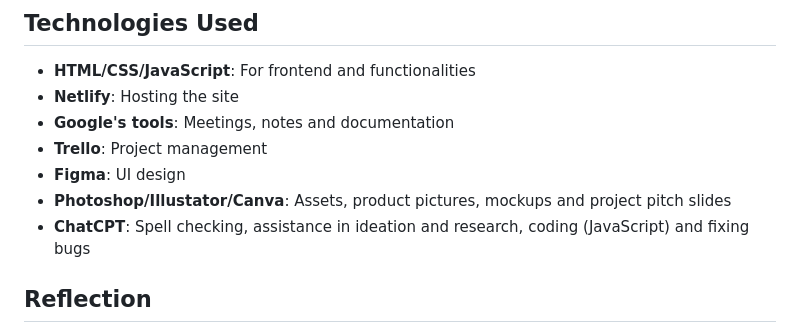
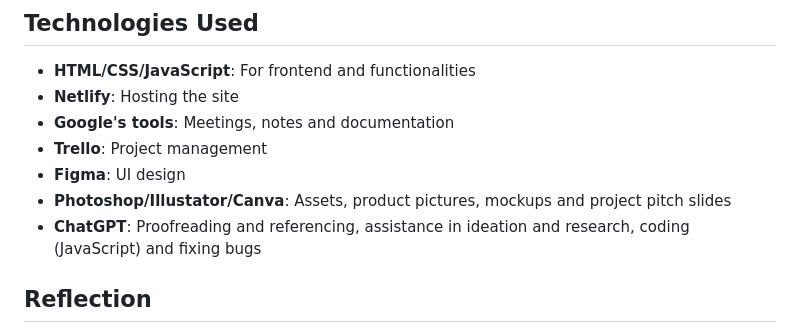
Before and after one commit to VeraVarn/LahjojenMaailmaDemo, a Markdown page: README.md, the part around one of its changes. Drawn GitHub-style.

```diff
--- a/README.md
+++ b/README.md
@@ -79,7 +79,7 @@ We ensured everything aligns with our learning goals set in the beginning of the
 - **Trello**: Project management
 - **Figma**: UI design
 - **Photoshop/Illustator/Canva**: Assets, product pictures, mockups and project pitch slides
-- **ChatCPT**: Spell checking, assistance in ideation and research, coding (JavaScript) and fixing bugs
+- **ChatGPT**: Proofreading and referencing, assistance in ideation and research, coding (JavaScript) and fixing bugs
 
 ## Reflection
 
```
Also changed, not shown: other parts of README.md (+1 -1 lines).
